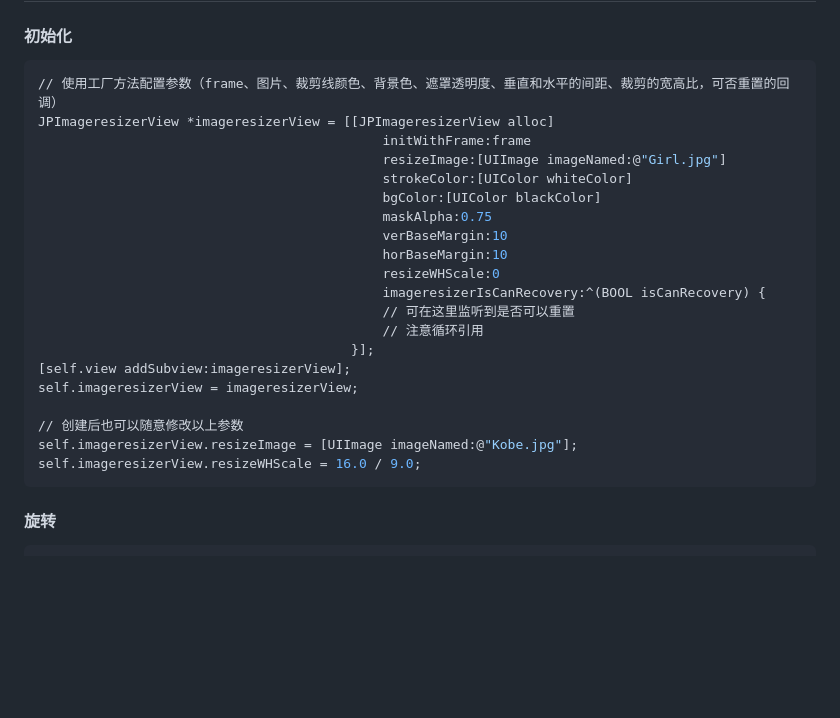
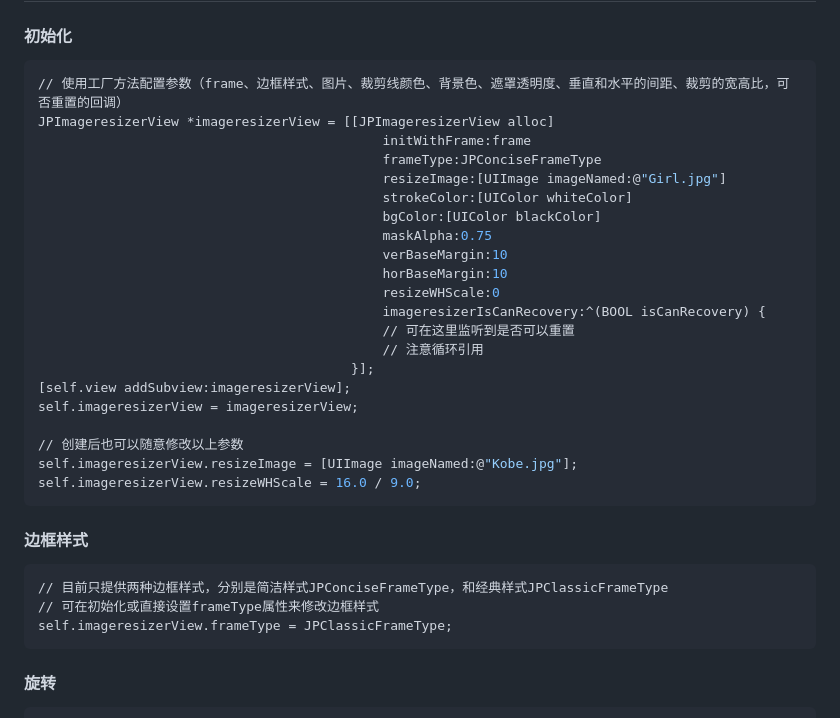
Before and after one commit to Rogue24/JPImageresizerView, a Markdown page: README.md, the part around the change printed below. Rendered like a GitHub page; blank space fills up the shorter version.

Commit message:
修复部分bug，新增边框样式选择

````diff
--- a/README.md
+++ b/README.md
@@ -12,9 +14,10 @@
 
 #### 初始化
 ```ruby
-// 使用工厂方法配置参数（frame、图片、裁剪线颜色、背景色、遮罩透明度、垂直和水平的间距、裁剪的宽高比，可否重置的回调）
+// 使用工厂方法配置参数（frame、边框样式、图片、裁剪线颜色、背景色、遮罩透明度、垂直和水平的间距、裁剪的宽高比，可否重置的回调）
 JPImageresizerView *imageresizerView = [[JPImageresizerView alloc]
                                             initWithFrame:frame
+                                            frameType:JPConciseFrameType
                                             resizeImage:[UIImage imageNamed:@"Girl.jpg"]
                                             strokeColor:[UIColor whiteColor]
                                             bgColor:[UIColor blackColor]
@@ -32,6 +35,12 @@ self.imageresizerView = imageresizerView;
 // 创建后也可以随意修改以上参数
 self.imageresizerView.resizeImage = [UIImage imageNamed:@"Kobe.jpg"];
 self.imageresizerView.resizeWHScale = 16.0 / 9.0;
+```
+#### 边框样式
+```ruby
+// 目前只提供两种边框样式，分别是简洁样式JPConciseFrameType，和经典样式JPClassicFrameType
+// 可在初始化或直接设置frameType属性来修改边框样式
+self.imageresizerView.frameType = JPClassicFrameType;
 ```
 
 #### 旋转
````
Also changed, not shown: other parts of README.md (+2 -0 lines), Cover/JPClassicFrameTypeCover.png (added), Cover/JPConciseFrameTypeCover.png (added), Cover/JPImageresizerViewCover.png (added), 6 other files.
